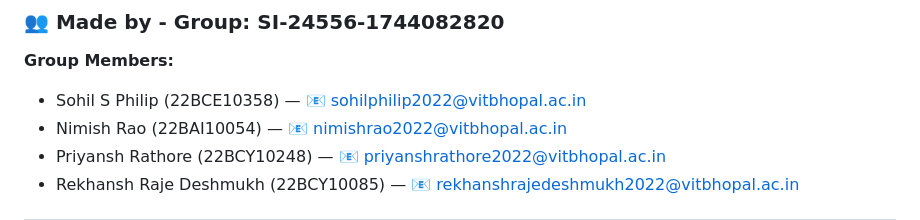
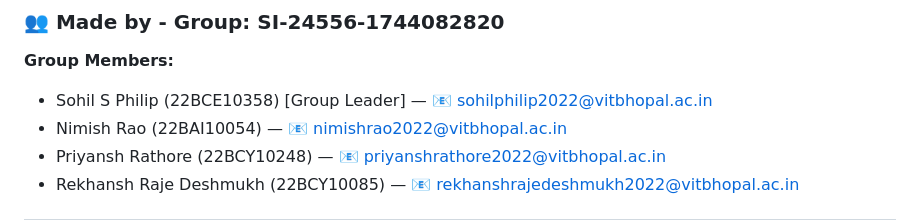
Before and after one commit to Sohilphilip/Breast-Cancer-Prediction-Using-Deep-Learning, a Markdown page: README.md, the part around the change. GitHub-like rendering.

```diff
--- a/README.md
+++ b/README.md
@@ -7,7 +7,7 @@ This is a **Flask-based deep learning web application** that detects breast canc
 ### 👥 Made by - Group: SI-24556-1744082820
 
 **Group Members:**
-- Sohil S Philip (22BCE10358) — 📧 sohilphilip2022@vitbhopal.ac.in
+- Sohil S Philip (22BCE10358) [Group Leader] — 📧 sohilphilip2022@vitbhopal.ac.in
 - Nimish Rao (22BAI10054) — 📧 nimishrao2022@vitbhopal.ac.in
 - Priyansh Rathore (22BCY10248) — 📧 priyanshrathore2022@vitbhopal.ac.in
 - Rekhansh Raje Deshmukh (22BCY10085) — 📧 rekhanshrajedeshmukh2022@vitbhopal.ac.in
```
